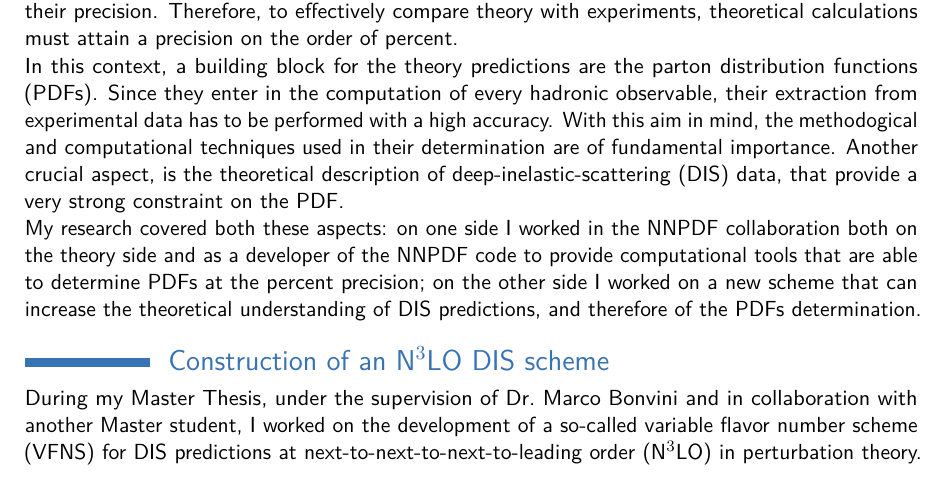
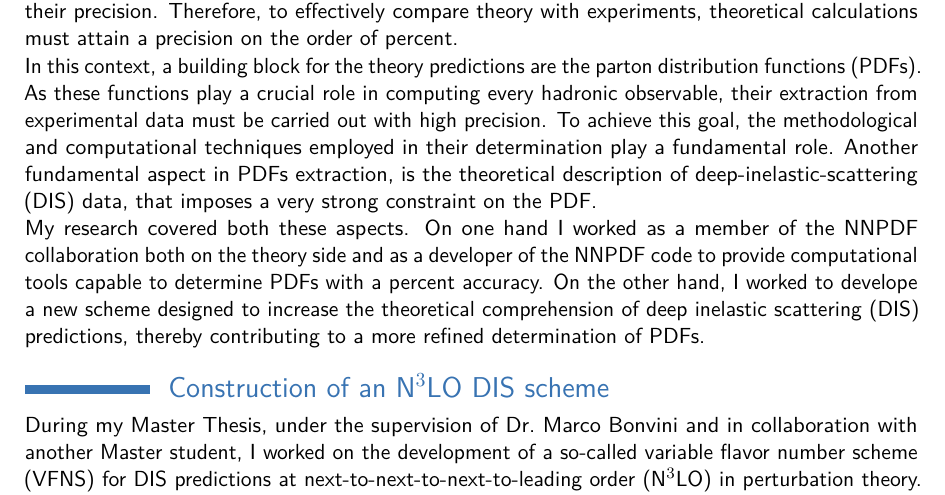
Before and after one commit to niclaurenti/RS, a LaTeX CV (main.tex): part of page 1 of 4, cut so that both start at the same text. Compiled offline with pdfLaTeX.

Commit message:
bbbaaabbbaa

```diff
--- a/main.tex
+++ b/main.tex
@@ -65,17 +65,17 @@ their precision.
 Therefore, to effectively compare theory with experiments, theoretical calculations must attain a precision on the order of percent.
 
 In this context, a building block for the theory predictions are the parton distribution functions (PDFs).
-Since they enter in the computation of every hadronic observable, their extraction from experimental data has to be performed
-with a high accuracy.
-With this aim in mind, the methodogical and computational techniques used in their determination are of fundamental importance.
-Another crucial aspect, is the theoretical description of deep-inelastic-scattering (DIS) data, that provide a very strong constraint
-on the PDF.
+As these functions play a crucial role in computing every hadronic observable, their extraction from
+experimental data must be carried out with high precision.
+To achieve this goal, the methodological and computational techniques employed in their determination play a fundamental role.
+Another fundamental aspect in PDFs extraction, is the theoretical description of deep-inelastic-scattering (DIS) data,
+that imposes a very strong constraint on the PDF.
 
-My research covered both these aspects:
-on one side I worked in the NNPDF collaboration both on the theory side and as a developer of the NNPDF code to provide computational
-tools that are able to determine PDFs at the percent precision;
-on the other side I worked on a new scheme that can increase the theoretical understanding of DIS predictions, and therefore of the PDFs
-determination.
+My research covered both these aspects.
+On one hand I worked as a member of the NNPDF collaboration both on the theory side and as a developer of the NNPDF code to provide
+computational tools capable to determine PDFs with a percent accuracy.
+On the other hand, I worked to develope a new scheme designed to increase the theoretical comprehension of deep inelastic scattering
+(DIS) predictions, thereby contributing to a more refined determination of PDFs.
 
 \section{Construction of an N$^3$LO DIS scheme}
 
```
Also changed, not shown: main.pdf.
